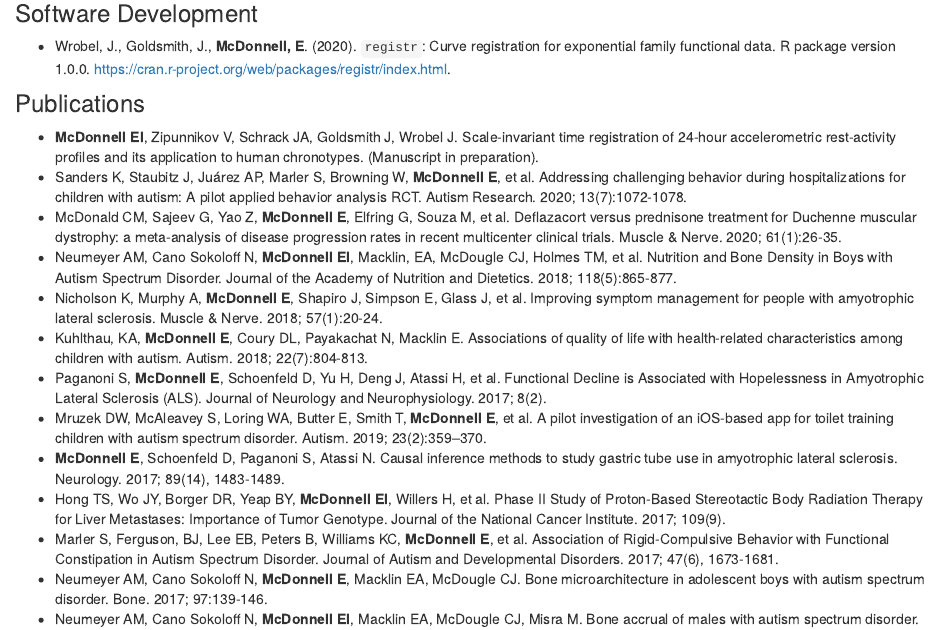
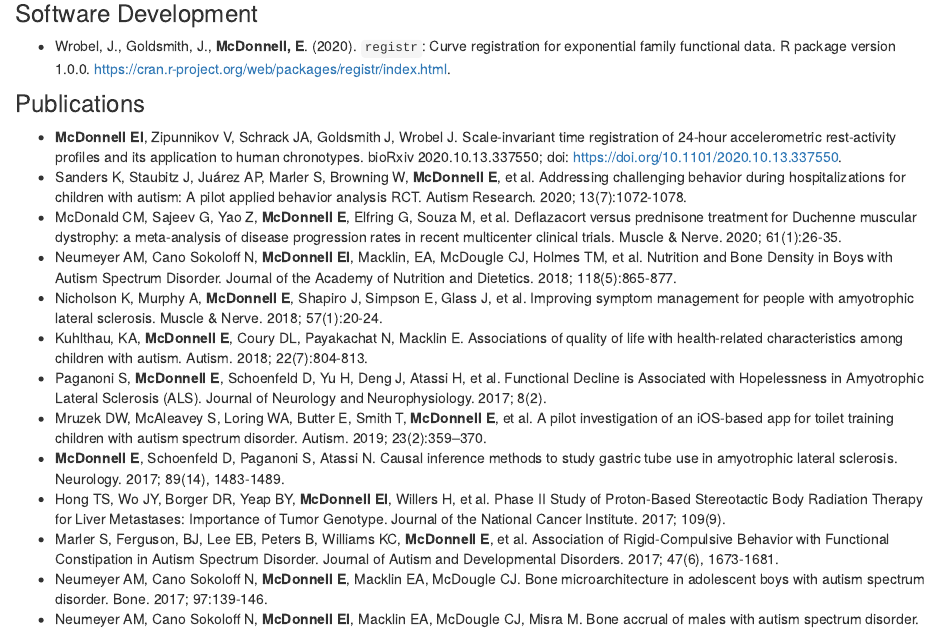
Before and after one commit to eimcdonnell/eimcdonnell.github.io, an R Markdown document (research.Rmd): the page in a window 1100 px wide, from 120 px down. The pictures show the output file research.html that the author committed with the source, opened offline; library style sheets and scripts come from the installed R packages.

Commit message:
Update publications and CV

```diff
--- a/research.Rmd
+++ b/research.Rmd
@@ -8,7 +8,7 @@ title: "Research"
 
 ### Publications
 
-* **McDonnell EI**, Zipunnikov V, Schrack JA, Goldsmith J, Wrobel J. Scale-invariant time registration of 24-hour accelerometric rest-activity profiles and its application to human chronotypes. (Manuscript in preparation).
+* **McDonnell EI**, Zipunnikov V, Schrack JA, Goldsmith J, Wrobel J. Scale-invariant time registration of 24-hour accelerometric rest-activity profiles and its application to human chronotypes. bioRxiv 2020.10.13.337550; doi: https://doi.org/10.1101/2020.10.13.337550.
 * Sanders K, Staubitz J, Juárez AP, Marler S, Browning W, **McDonnell E**, et al. Addressing challenging behavior during hospitalizations for children with autism: A pilot applied behavior analysis RCT. Autism Research. 2020; 13(7):1072-1078.
 * McDonald CM, Sajeev G, Yao Z, **McDonnell E**, Elfring G, Souza M, et al. Deflazacort versus prednisone treatment for Duchenne muscular dystrophy: a meta‐analysis of disease progression rates in recent multicenter clinical trials. Muscle & Nerve. 2020; 61(1):26-35.
 * Neumeyer AM, Cano Sokoloff N, **McDonnell EI**, Macklin, EA, McDougle CJ, Holmes TM, et al. Nutrition and Bone Density in Boys with Autism Spectrum Disorder. Journal of the Academy of Nutrition and Dietetics. 2018; 118(5):865-877.
```
Also changed, not shown: mcdonnell_cv.pdf, research.html.
